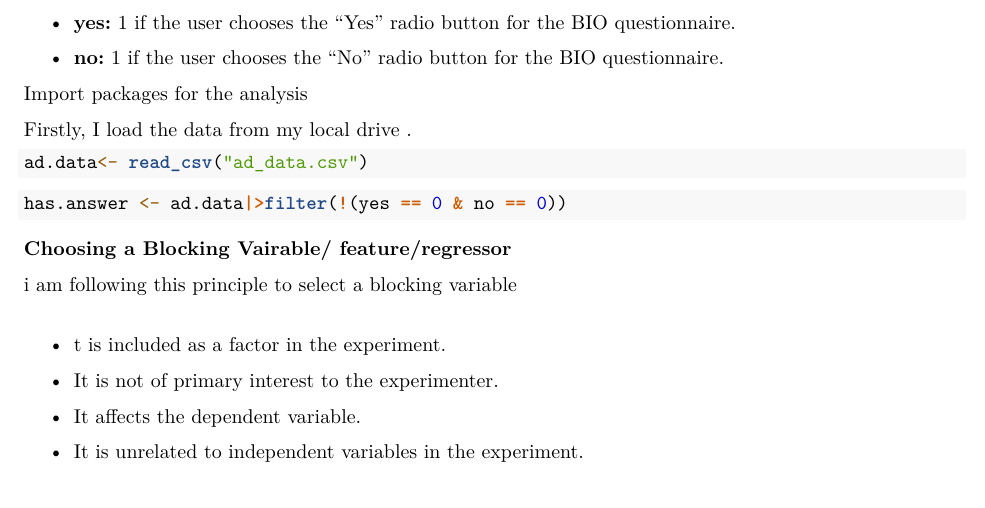
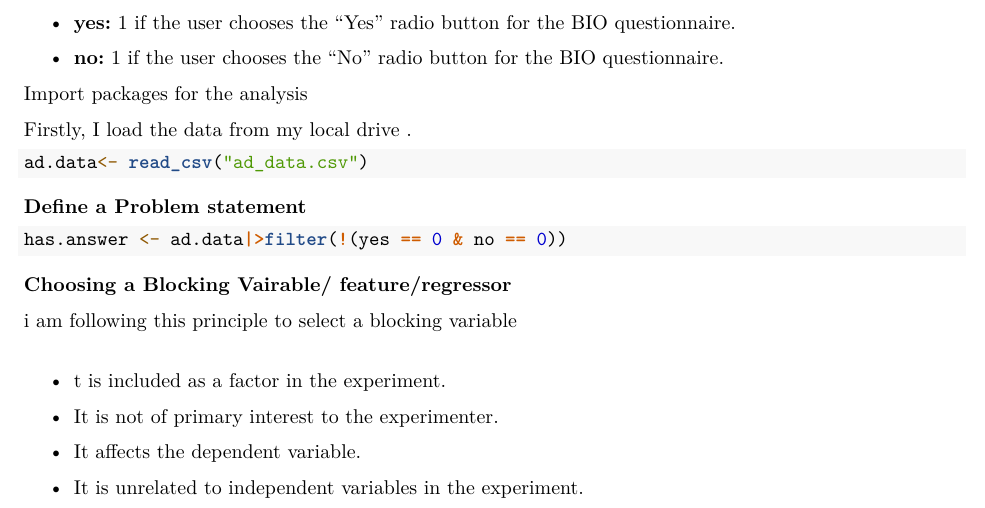
Before and after one commit to thayeylolu/A-B-testing, an R Markdown document (ad_smart_ab_testing.Rmd): part of page 1 of 3, cut so that both start at the same text. Rendered offline with R 4.5, knitr and Pandoc, then LaTeX, with nearby package versions; the code chunks are not run, so their results and figures are left out.

Commit message:
problem statements

````diff
--- a/ad_smart_ab_testing.Rmd
+++ b/ad_smart_ab_testing.Rmd
@@ -71,6 +71,8 @@ Firstly, I load the data from my local drive .
 ad.data<- read_csv("ad_data.csv")
 
 ```
+
+**Define a Problem statement**
 
 ```{r}
 has.answer <- ad.data|>filter(!(yes == 0 & no == 0))
````
